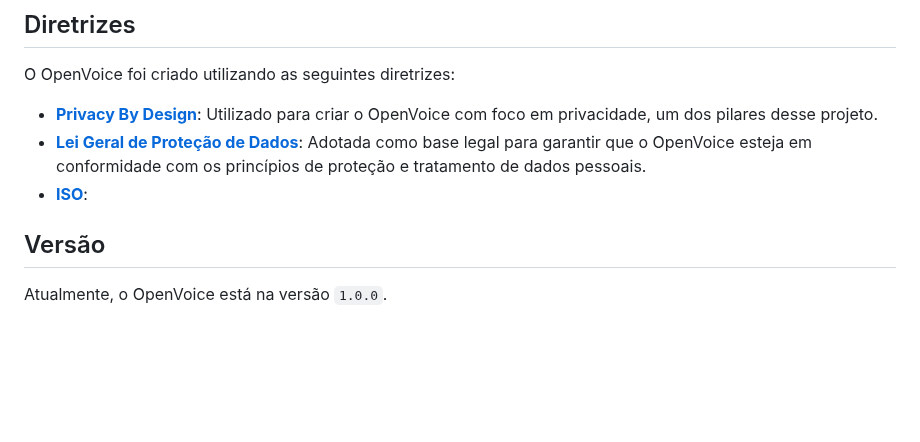
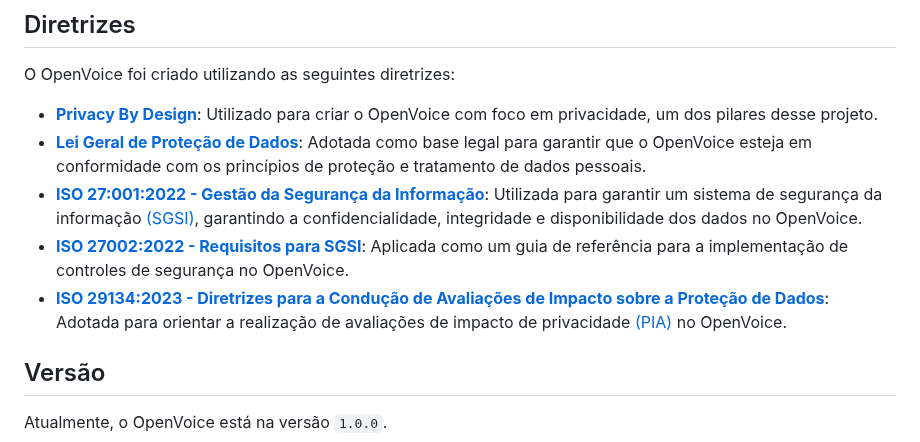
Before and after one commit to VerbalThree/OpenVoice, a Markdown page: README.md, the part around the change. Rendered like a GitHub page; blank space fills up the shorter version.

```diff
--- a/README.md
+++ b/README.md
@@ -41,7 +41,9 @@ O OpenVoice foi criado utilizando as seguintes diretrizes:
 
 - **[Privacy By Design](https://en.wikipedia.org/wiki/Privacy_by_design)**: Utilizado para criar o OpenVoice com foco em privacidade, um dos pilares desse projeto.
 - **[Lei Geral de Proteção de Dados](https://www.gov.br/esporte/pt-br/acesso-a-informacao/lgpd)**: Adotada como base legal para garantir que o OpenVoice esteja em conformidade com os princípios de proteção e tratamento de dados pessoais.
-- **[ISO]()**:
+- **[ISO 27:001:2022 - Gestão da Segurança da Informação](https://www.estrategiaconcursos.com.br/blog/seguranca-informacao-iso-27001-2022/)**: Utilizada para garantir um sistema de segurança da informação [(SGSI)](https://advisera.com/27001academy/pt-br/blog/2016/05/30/o-que-e-um-sistema-de-gestao-de-seguranca-da-informacao-sgsi-de-acordo-com-a-iso-27001/), garantindo a confidencialidade, integridade e disponibilidade dos dados no OpenVoice.
+- **[ISO 27002:2022 - Requisitos para SGSI](https://www.estrategiaconcursos.com.br/blog/seguranca-informacao-iso-27002-2022/#)**: Aplicada como um guia de referência para a implementação de controles de segurança no OpenVoice.
+- **[ISO 29134:2023 - Diretrizes para a Condução de Avaliações de Impacto sobre a Proteção de Dados](https://www.target.com.br/produtos/normas-tecnicas/45465/nbriso-iec29134-tecnologia-da-informacao-tecnicas-de-seguranca-orientacoes-para-avaliacao-de-impacto-de-privacidade)**: Adotada para orientar a realização de avaliações de impacto de privacidade [(PIA)](https://pt.wikipedia.org/wiki/Avalia%C3%A7%C3%A3o_de_impacto_de_privacidade) no OpenVoice.
 ## Versão
 
 <div class="versão">
```
